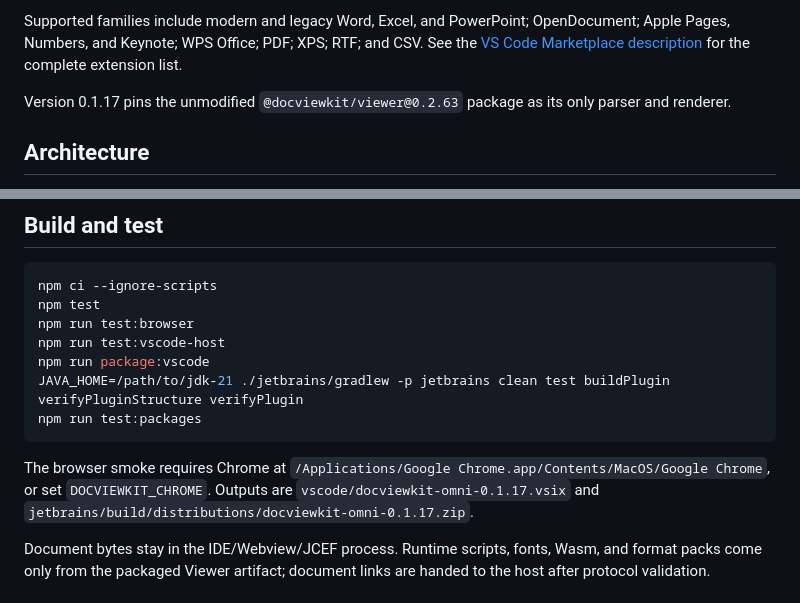
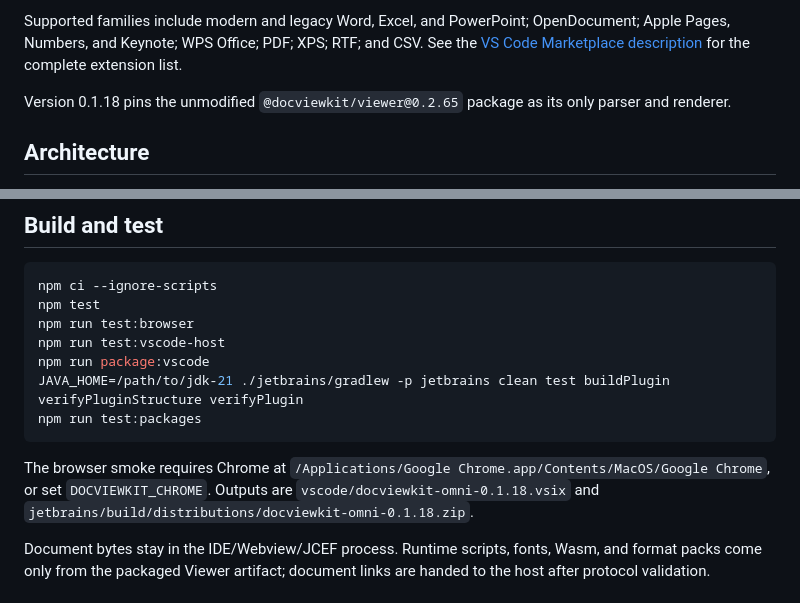
Before and after one commit to docviewkit/docviewkit-omni-ide, a Markdown page: README.md, 2 parts joined by grey strips. GitHub-like rendering.

````diff
--- a/README.md
+++ b/README.md
@@ -11,7 +11,7 @@ DocViewKit Omni brings fast, private, read-only document preview to VS Code and
 
 Supported families include modern and legacy Word, Excel, and PowerPoint; OpenDocument; Apple Pages, Numbers, and Keynote; WPS Office; PDF; XPS; RTF; and CSV. See the [VS Code Marketplace description](vscode/README.md) for the complete extension list.
 
-Version 0.1.17 pins the unmodified `@docviewkit/viewer@0.2.63` package as its only parser and renderer.
+Version 0.1.18 pins the unmodified `@docviewkit/viewer@0.2.65` package as its only parser and renderer.
 
 ## Architecture
 
@@ -32,7 +32,7 @@ JAVA_HOME=/path/to/jdk-21 ./jetbrains/gradlew -p jetbrains clean test buildPlugi
 npm run test:packages
 ```
 
-The browser smoke requires Chrome at `/Applications/Google Chrome.app/Contents/MacOS/Google Chrome`, or set `DOCVIEWKIT_CHROME`. Outputs are `vscode/docviewkit-omni-0.1.17.vsix` and `jetbrains/build/distributions/docviewkit-omni-0.1.17.zip`.
+The browser smoke requires Chrome at `/Applications/Google Chrome.app/Contents/MacOS/Google Chrome`, or set `DOCVIEWKIT_CHROME`. Outputs are `vscode/docviewkit-omni-0.1.18.vsix` and `jetbrains/build/distributions/docviewkit-omni-0.1.18.zip`.
 
 Document bytes stay in the IDE/Webview/JCEF process. Runtime scripts, fonts, Wasm, and format packs come only from the packaged Viewer artifact; document links are handed to the host after protocol validation.
 
````
Also changed, not shown: PROJECT_SPEC.md (+5 -4 lines), vscode/README.md (+16 -5 lines), vscode/assets/marketplace-docx.png (added), vscode/assets/marketplace-pptx.png (added), vscode/assets/marketplace-preview.png (added), vscode/assets/marketplace-xlsx.png (added), 7 other files.
